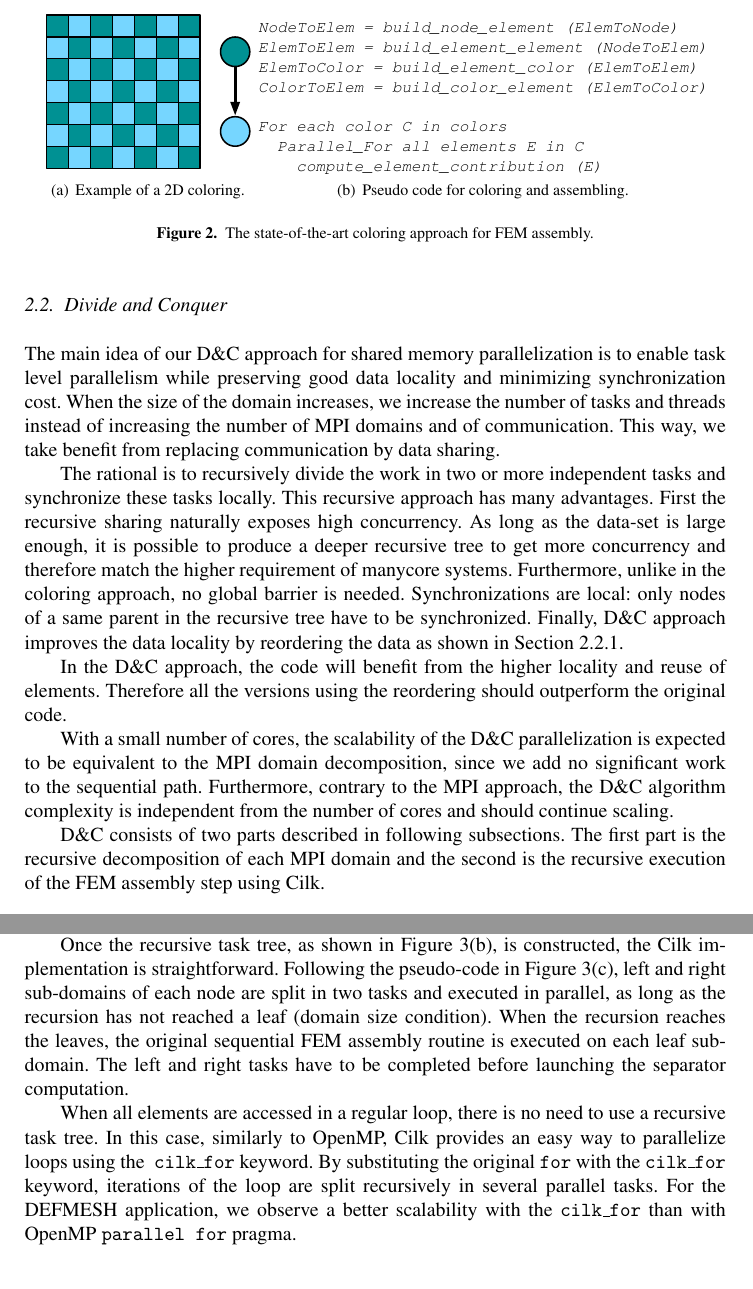
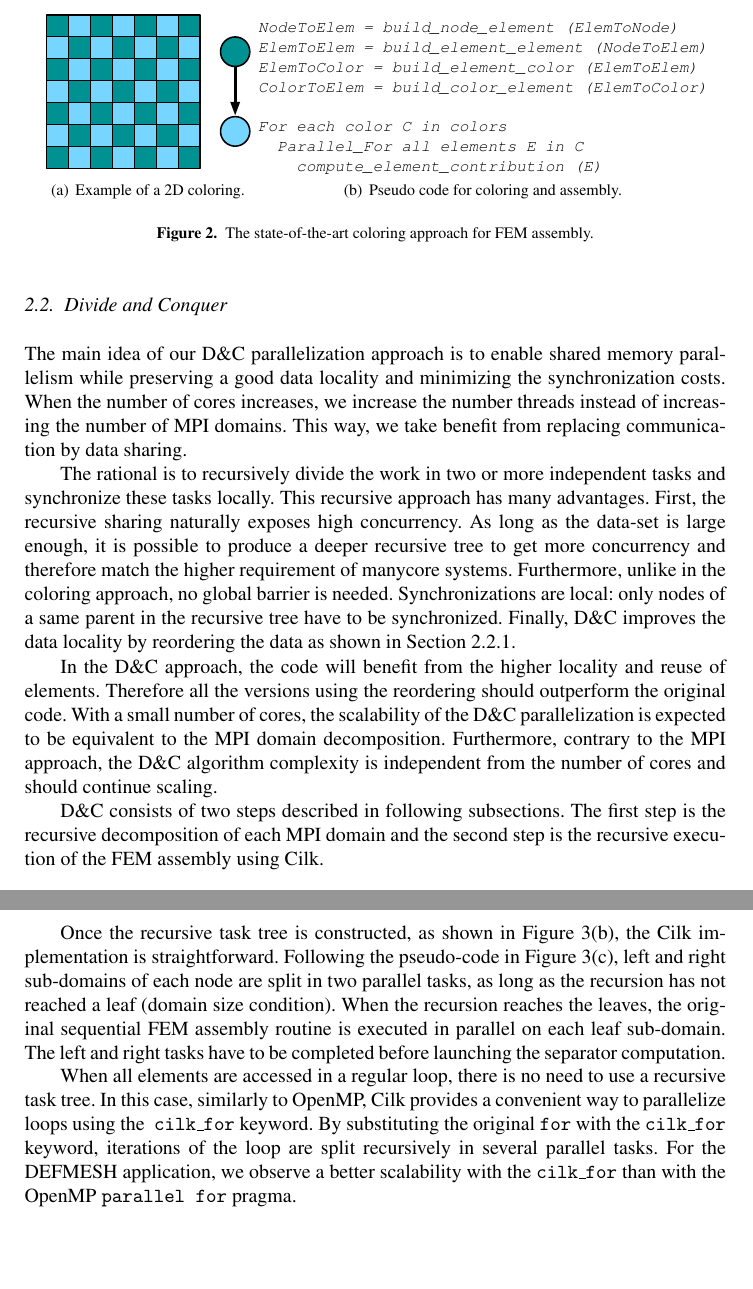
Before and after one commit to titeup/defmesh_dc, a LaTeX document (defmesch_dc.tex): two parts of pages 3 and 5 of 10, joined at a grey line, cut so that both start at the same text, the shorter picture padded with empty space. Compiled offline with pdfLaTeX.

Commit message:
review d&c

```diff
--- a/defmesch_dc.tex
+++ b/defmesch_dc.tex
@@ -148,7 +146,7 @@ For each color C in colors
 
 \begin{figure}[htp]
 \subfigure[\label{fig:example_coloring}Example of a 2D coloring.]{\includegraphics[width=0.3\textwidth]{color.pdf}}
-\subfigure[\label{fig:algo_coloring}Pseudo code for coloring and assembling.]{\BUseVerbatim[fontshape=it,fontsize=\footnotesize,fontfamily=courier]{VerbCol}}
+\subfigure[\label{fig:algo_coloring}Pseudo code for coloring and assembly.]{\BUseVerbatim[fontshape=it,fontsize=\footnotesize,fontfamily=courier]{VerbCol}}
 \caption{The state-of-the-art coloring approach for FEM assembly.}
 \label{fig:colApp}
 \end{figure}
@@ -158,27 +156,25 @@ For each color C in colors
 %The D\&C approach is particularly interesting for its ability to scale naturally to an increasing number of node thanks to its architecture oblivious concept.
 %Each leaves is responsible of its own data and there is a very minimal amount of sharing, avoiding costly locks and coherency protocols.
 
-The main idea of our D\&C approach for shared memory parallelization is to enable task level parallelism while preserving good data locality and minimizing synchronization cost.
-When the size of the domain increases, we increase the number of tasks and threads instead of increasing the number of MPI domains and of communication.
+The main idea of our D\&C parallelization approach is to enable shared memory parallelism while preserving a good data locality and minimizing the synchronization costs.
+When the number of cores increases, we increase the number threads instead of increasing the number of MPI domains.
 This way, we take benefit from replacing communication by data sharing.
 
 The rational is to recursively divide the work in two or more independent tasks and synchronize these tasks locally.
 This recursive approach has many advantages.
-First the recursive sharing naturally exposes high concurrency.
+First, the recursive sharing naturally exposes high concurrency.
 As long as the data-set is large enough, it is possible to produce a deeper recursive tree to get more concurrency and therefore match the higher requirement of manycore systems.
 Furthermore, unlike in the coloring approach, no global barrier is needed.
 Synchronizations are local: only nodes of a same parent in the recursive tree have to be synchronized.
-Finally, D\&C approach improves the data locality by reordering the data as shown in Section~\ref{sec:DCrec}.
+Finally, D\&C improves the data locality by reordering the data as shown in Section~\ref{sec:DCrec}.
 
 In the D\&C approach, the code will benefit from the higher locality and reuse of elements.
-Therefore all the versions using the reordering should outperform the original code.
-
-With a small number of cores, the scalability of the D\&C parallelization is expected to be equivalent to the MPI domain decomposition, since we add no significant work to the sequential path.
+Therefore all the versions using the reordering should outperform the original code. With a small number of cores, the scalability of the D\&C parallelization is expected to be equivalent to the MPI domain decomposition.
 Furthermore, contrary to the MPI approach, the D\&C algorithm complexity is independent from the number of cores and should continue scaling.
 
 
-D\&C consists of two parts described in following subsections.
-The first part is the recursive decomposition of each MPI domain and the second is the recursive execution of the FEM assembly step using Cilk.
+D\&C consists of two steps described in following subsections.
+The first step is the recursive decomposition of each MPI domain and the second step is the recursive execution of the FEM assembly using Cilk.
 
 \subsubsection{Recursive Bisection}
 \label{sec:DCrec}
@@ -232,16 +228,16 @@ All these tasks are organized in queues and executed by \emph{worker} threads.
 For load balancing, Cilk runtime uses a work-stealing scheduler.
 When a \emph{worker} completes its queue, it can steal additional tasks from slower \emph{workers}.
 
-Once the recursive task tree, as shown in Figure~\ref{fig:DCrec}, is constructed, the Cilk implementation is straightforward.
-Following the pseudo-code in Figure~\ref{fig:DCpc}, left and right sub-domains of each node are split in two tasks and executed in parallel, as long as the recursion has not reached a leaf (domain size condition).
-When the recursion reaches the leaves, the original sequential FEM assembly routine is executed on each leaf sub-domain.
+Once the recursive task tree is constructed, as shown in Figure~\ref{fig:DCrec}, the Cilk implementation is straightforward.
+Following the pseudo-code in Figure~\ref{fig:DCpc}, left and right sub-domains of each node are split in two parallel tasks, as long as the recursion has not reached a leaf (domain size condition).
+When the recursion reaches the leaves, the original sequential FEM assembly routine is executed in parallel on each leaf sub-domain.
 The left and right tasks have to be completed before launching the separator computation.
 
 
 When all elements are accessed in a regular loop, there is no need to use a recursive task tree.
-In this case, similarly to OpenMP, Cilk provides an easy way to parallelize loops using the { \tt cilk\_for} keyword.
+In this case, similarly to OpenMP, Cilk provides a convenient way to parallelize loops using the { \tt cilk\_for} keyword.
 By substituting the original {\tt for} with the {\tt cilk\_for} keyword, iterations of the loop are split recursively in several parallel tasks.
-For the DEFMESH application, we observe a better scalability with the {\tt cilk\_for} than with OpenMP {\tt parallel for} pragma.
+For the DEFMESH application, we observe a better scalability with the {\tt cilk\_for} than with the OpenMP {\tt parallel for} pragma.
 
 %---------------------------------------------------------------------------
 %---------------------------------------------------------------------------
```
Also changed, not shown: defmesch_dc.tex (16 more changed lines).
